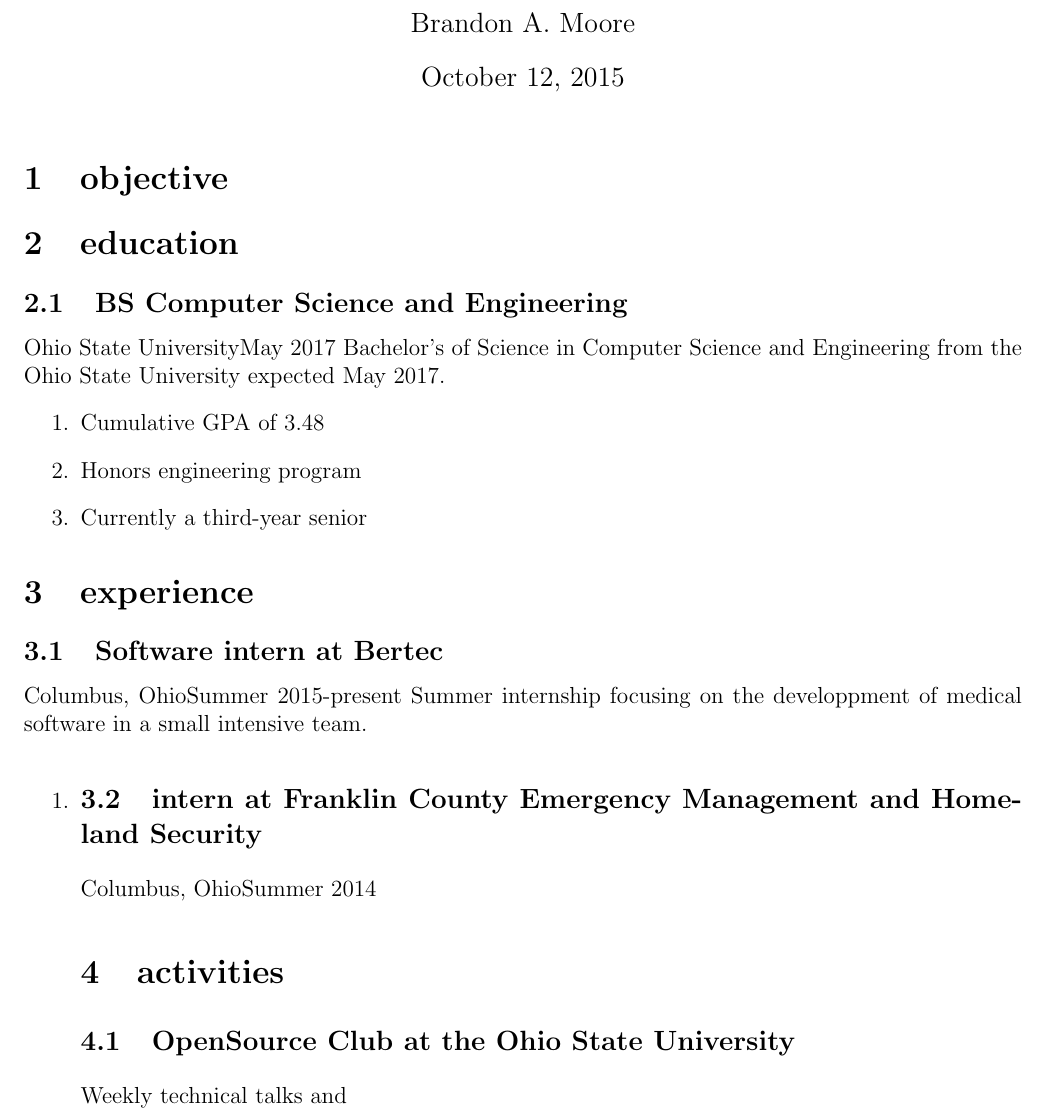
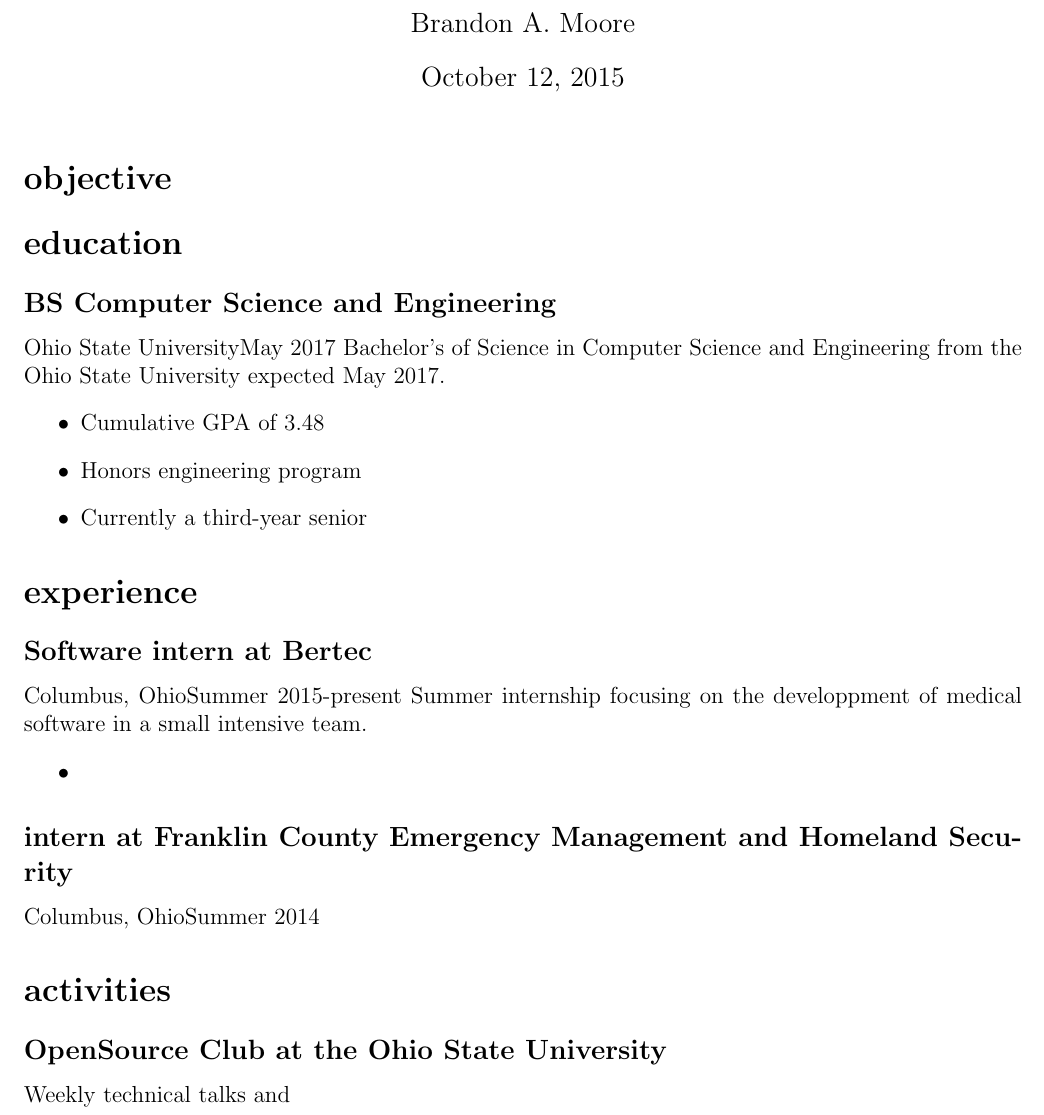
Before and after one commit to moore3071/resume, a LaTeX CV (resume.tex, which reads cv.cls): part of page 1 of 2, cut so that both start at the same text. Compiled offline with pdfLaTeX.

Commit message:
Using better commands for my design
Changed lists from enumerate to itemize and got rid of section numbers

```diff
--- a/cv.cls
+++ b/cv.cls
@@ -1,6 +1,9 @@
 \NeedsTeXFormat{LaTeX2e}
 \ProvidesClass{cv}
 \LoadClassWithOptions{article}
+\pagestyle{empty}
+
+\setcounter{secnumdepth}{0}
 
 \addtolength{\oddsidemargin}{-.875in}
 \addtolength{\evensidemargin}{-.875in}
--- a/resume.tex
+++ b/resume.tex
@@ -9,17 +9,18 @@
 	\section{education}
 		\subsection{BS Computer Science and Engineering}{Ohio State University}{May 2017}
 			Bachelor's of Science in Computer Science and Engineering from the Ohio State University expected May 2017.
-			\begin{enumerate}
+			\begin{itemize}
 				\item Cumulative GPA of 3.48
 				\item Honors engineering program
 				\item Currently a third-year senior
-			\end{enumerate}
+			\end{itemize}
 
 	\section{experience}
 		\subsection{Software intern at Bertec}{Columbus, Ohio}{Summer 2015-present}
 			Summer internship focusing on the developpment of medical software in a small intensive team.
-			\begin{enumerate}
+			\begin{itemize}
 				\item
+			\end{itemize}
 
 		\subsection{intern at Franklin County Emergency Management and Homeland Security}{Columbus, Ohio}{Summer 2014}
 
```
